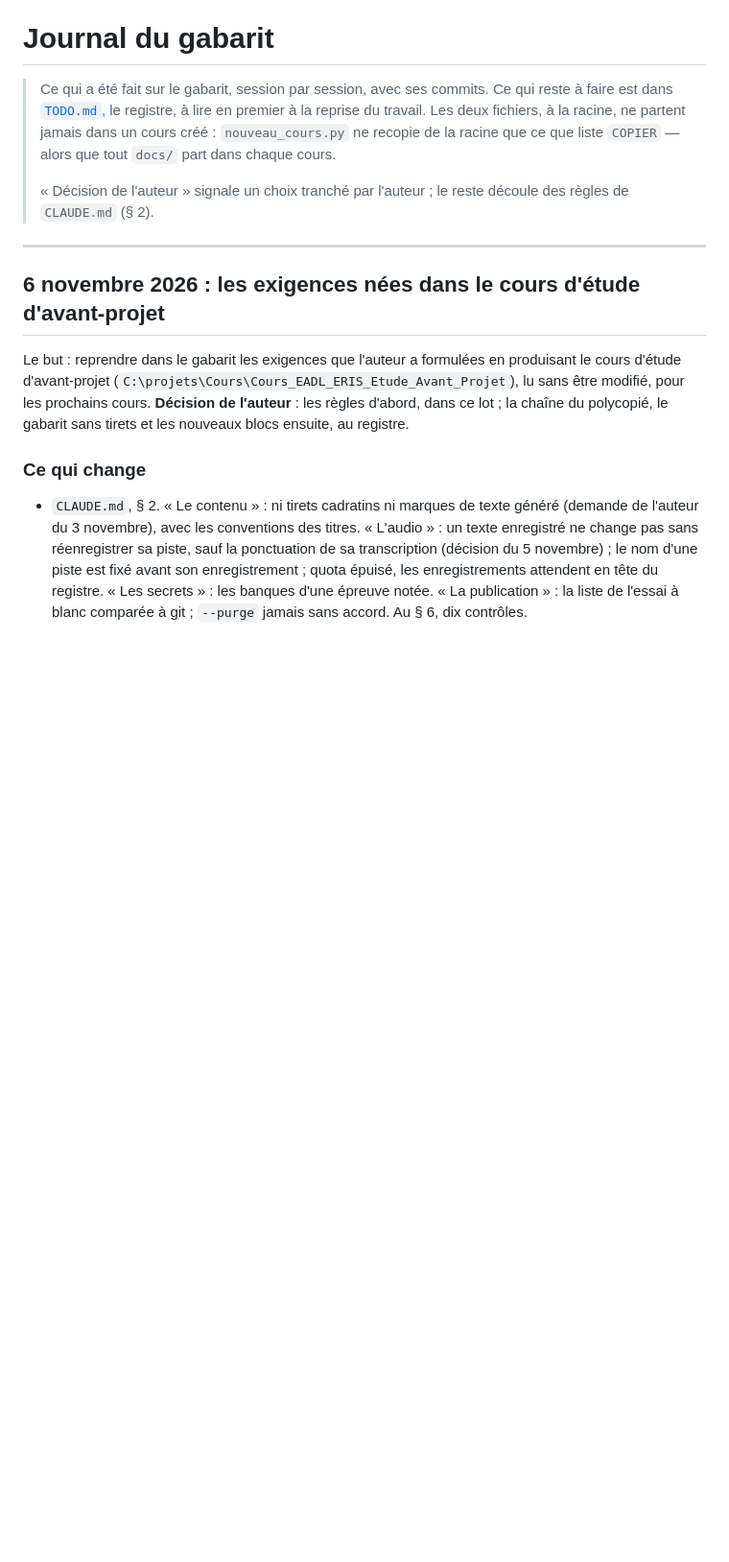
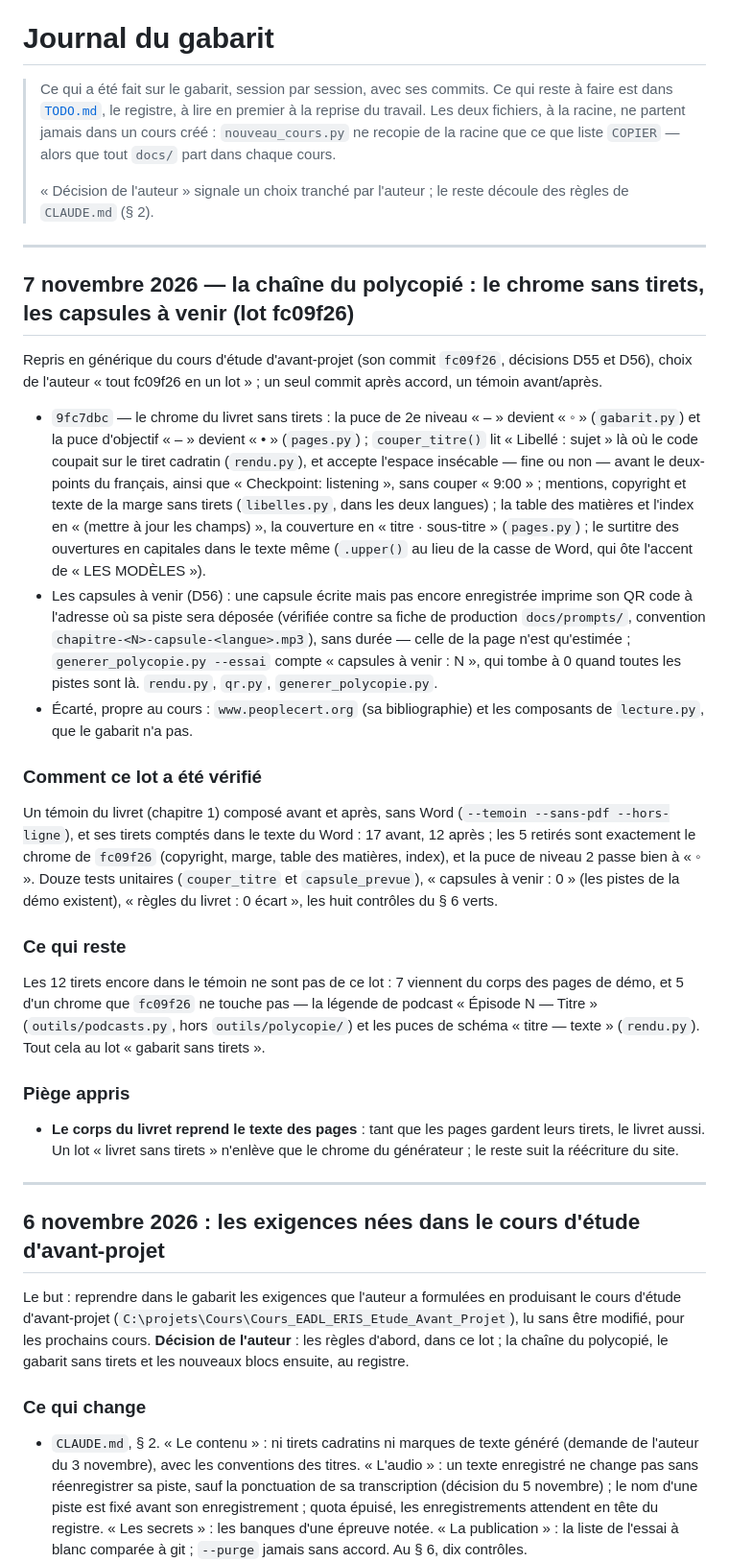
Before and after one commit to melafrit/template_cours, a Markdown page: JOURNAL.md, the part around the change. Shown at 96% size. Rendered like a GitHub page; blank space fills up the shorter version.

Commit message:
docs : la chaîne du polycopié sans tirets du chrome au journal et au registre
- JOURNAL.md : la section du 7 novembre (lot fc09f26, sa vérification par témoin
  avant/après, le piège « le corps du livret reprend le texte des pages »).
- TODO.md : l'entrée du lot ; le candidat « chaîne du polycopié » marqué fait ; le
  chrome que fc09f26 ne touchait pas (légende de podcast, puces de schéma) versé
  au lot « gabarit sans tirets ».

```diff
--- a/JOURNAL.md
+++ b/JOURNAL.md
@@ -6,6 +6,47 @@
 > tout `docs/` part dans chaque cours.
 >
 > « Décision de l'auteur » signale un choix tranché par l'auteur ; le reste découle des règles de `CLAUDE.md` (§ 2).
+
+---
+
+## 7 novembre 2026 — la chaîne du polycopié : le chrome sans tirets, les capsules à venir (lot fc09f26)
+
+Repris en générique du cours d'étude d'avant-projet (son commit `fc09f26`, décisions D55 et D56), choix de l'auteur
+« tout fc09f26 en un lot » ; un seul commit après accord, un témoin avant/après.
+
+- `9fc7dbc` — le chrome du livret sans tirets : la puce de 2e niveau « – » devient « ◦ » (`gabarit.py`) et la puce
+  d'objectif « – » devient « • » (`pages.py`) ; `couper_titre()` lit « Libellé : sujet » là où le code coupait sur le
+  tiret cadratin (`rendu.py`), et accepte l'espace insécable — fine ou non — avant le deux-points du français, ainsi
+  que « Checkpoint: listening », sans couper « 9:00 » ; mentions, copyright et texte de la marge sans tirets
+  (`libelles.py`, dans les deux langues) ; la table des matières et l'index en « (mettre à jour les champs) », la
+  couverture en « titre · sous-titre » (`pages.py`) ; le surtitre des ouvertures en capitales dans le texte même
+  (`.upper()` au lieu de la casse de Word, qui ôte l'accent de « LES MODÈLES »).
+- Les capsules à venir (D56) : une capsule écrite mais pas encore enregistrée imprime son QR code à l'adresse où sa
+  piste sera déposée (vérifiée contre sa fiche de production `docs/prompts/`, convention
+  `chapitre-<N>-capsule-<langue>.mp3`), sans durée — celle de la page n'est qu'estimée ; `generer_polycopie.py
+  --essai` compte « capsules à venir : N », qui tombe à 0 quand toutes les pistes sont là. `rendu.py`, `qr.py`,
+  `generer_polycopie.py`.
+- Écarté, propre au cours : `www.peoplecert.org` (sa bibliographie) et les composants de `lecture.py`, que le gabarit
+  n'a pas.
+
+### Comment ce lot a été vérifié
+
+Un témoin du livret (chapitre 1) composé avant et après, sans Word (`--temoin --sans-pdf --hors-ligne`), et ses
+tirets comptés dans le texte du Word : 17 avant, 12 après ; les 5 retirés sont exactement le chrome de `fc09f26`
+(copyright, marge, table des matières, index), et la puce de niveau 2 passe bien à « ◦ ». Douze tests unitaires
+(`couper_titre` et `capsule_prevue`), « capsules à venir : 0 » (les pistes de la démo existent), « règles du livret :
+0 écart », les huit contrôles du § 6 verts.
+
+### Ce qui reste
+
+Les 12 tirets encore dans le témoin ne sont pas de ce lot : 7 viennent du corps des pages de démo, et 5 d'un chrome
+que `fc09f26` ne touche pas — la légende de podcast « Épisode N — Titre » (`outils/podcasts.py`, hors
+`outils/polycopie/`) et les puces de schéma « titre — texte » (`rendu.py`). Tout cela au lot « gabarit sans tirets ».
+
+### Piège appris
+
+- **Le corps du livret reprend le texte des pages** : tant que les pages gardent leurs tirets, le livret aussi. Un
+  lot « livret sans tirets » n'enlève que le chrome du générateur ; le reste suit la réécriture du site.
 
 ---
 
```
Also changed, not shown: TODO.md (+12 -7 lines).
